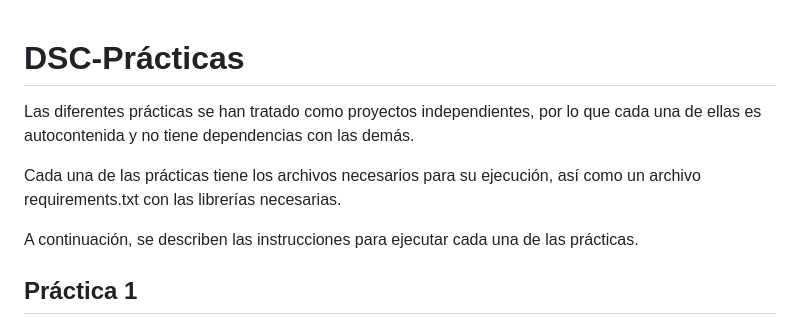
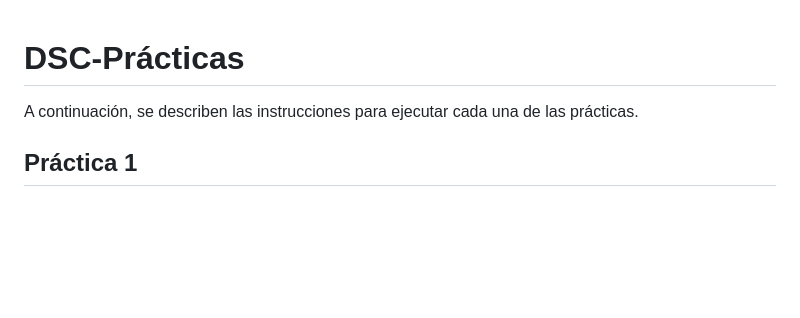
Before and after one commit to antonioortegas/DSC-Practicas, a Markdown page: README.md, the part around the change. GitHub-like rendering; blank space fills up the shorter version.

```diff
--- a/README.md
+++ b/README.md
@@ -1,8 +1,4 @@
 # DSC-Prácticas
-
-Las diferentes prácticas se han tratado como proyectos independientes, por lo que cada una de ellas es autocontenida y no tiene dependencias con las demás.
-
-Cada una de las prácticas tiene los archivos necesarios para su ejecución, así como un archivo requirements.txt con las librerías necesarias.
 
 A continuación, se describen las instrucciones para ejecutar cada una de las prácticas.
 
```
